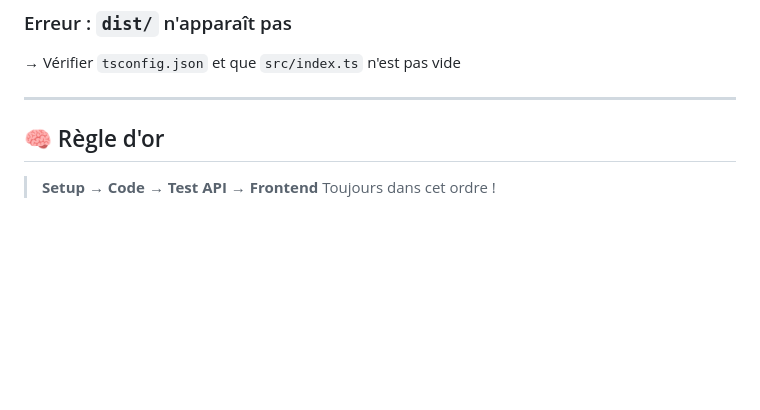
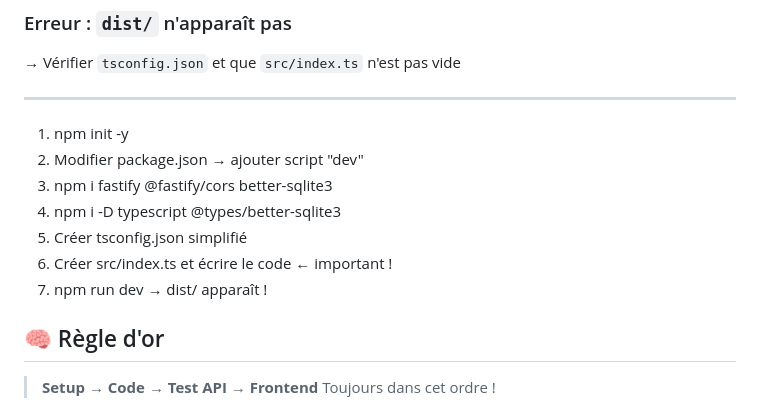
Before and after one commit to islem-mekni/gestiondesevenements, a Markdown page: README.md, the part around the change. Rendered like a GitHub page; blank space fills up the shorter version.

Commit message:
Update README with project setup steps
Added setup instructions for project initialization and dependencies.

```diff
--- a/README.md
+++ b/README.md
@@ -436,6 +436,13 @@ charger()
 → Vérifier `tsconfig.json` et que `src/index.ts` n'est pas vide
 
 ---
+1. npm init -y
+2. Modifier package.json → ajouter script "dev"
+3. npm i fastify @fastify/cors better-sqlite3
+4. npm i -D typescript @types/better-sqlite3
+5. Créer tsconfig.json simplifié
+6. Créer src/index.ts et écrire le code ← important !
+7. npm run dev → dist/ apparaît !
 
 ## 🧠 Règle d'or
 
```
